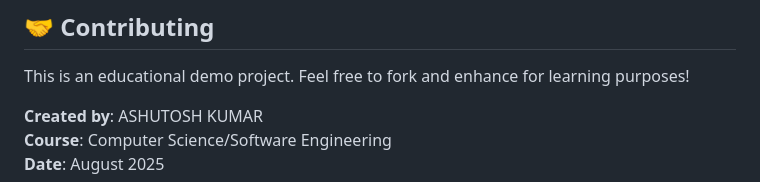
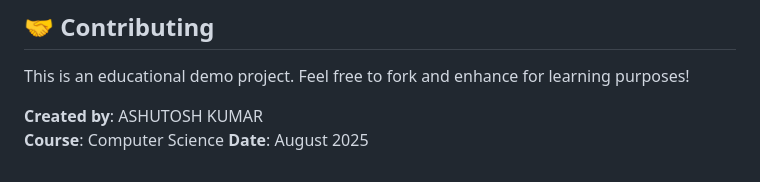
Before and after one commit to ashutosh8021/2fa-authentication-demo, a Markdown page: README.md, the part around the change. Rendered like a GitHub page.

```diff
--- a/README.md
+++ b/README.md
@@ -219,5 +219,5 @@ This project is created for educational purposes and demonstration of 2FA concep
 This is an educational demo project. Feel free to fork and enhance for learning purposes!
 
 **Created by**: ASHUTOSH KUMAR
-**Course**: Computer Science/Software Engineering
+**Course**: Computer Science
 **Date**: August 2025
```
